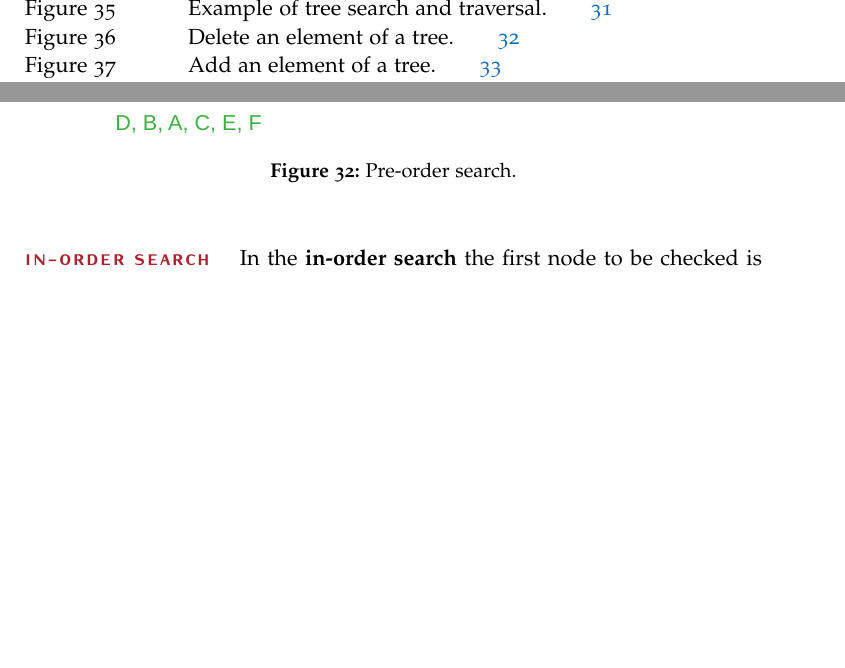
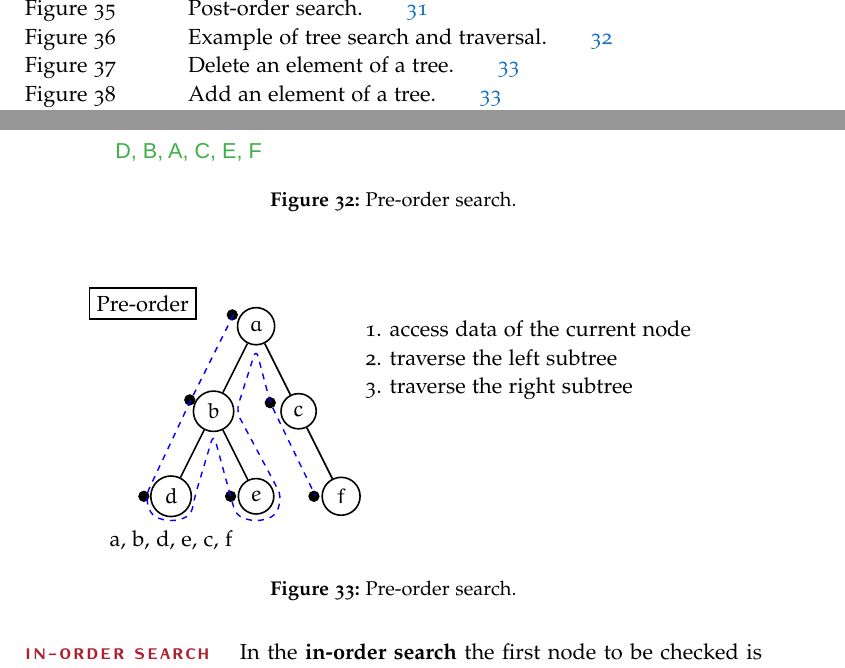
Before and after one commit to omarchehaimi/algorithms-notes, a LaTeX thesis (AlgorithmsNotes.tex, which reads chapters/trees/trees.tex, settings/classicthesis-config.tex): two parts of pages 8 and 40 of 87, joined at a grey line, cut at the place of the change, the shorter picture padded with empty space. Compiled offline with pdfLaTeX; a missing font is replaced by an installed copy or a similar font.

Commit message:
WIP on drawing trees with tikz

```diff
--- a/chapters/trees/trees.tex
+++ b/chapters/trees/trees.tex
@@ -59,6 +59,66 @@ In the \textbf{pre-order search} the first node to be checked as visited is the
 		\caption[Pre-order search.]{Pre-order search.}
 		\label{trees_5}
 	\end{center}
+\end{figure}
+
+\begin{figure}[H]
+\centering
+\begin{tikzpicture}[every node/.style={circle,draw}, node distance=15mm, thick]
+
+\node (na){$a$}
+   child{node (nb) {$b$}
+             child {node (nd) {$d$}}
+             child {node (ne) {$e$}}
+        }
+   child{node (nc) {$c$}
+			child[missing]
+			child{node (nf) {$f$}}
+		};
+\draw ($(na) + (-2, 0.4)$) node[rectangle] {Pre-order};
+\draw node[draw=none, rectangle, below=1mm of nd] {a, b, d, e, c, f};
+\draw ($(na) + (4.8, -0.6)$) node[draw=none, rectangle, align=left] {
+	1. access data of the current node \\
+	2. traverse the left subtree \\
+	3. traverse the right subtree};
+
+  %\fill circle (3pt) node ($(na) + (-0.4,0.2)$) {Here!};
+  \fill[color=black] ($(na) + (-0.42,0.2)$) circle (0.1);
+  \fill[color=black] ($(nb) + (-0.42,0.2)$) circle (0.1);
+  \fill[color=black] ($(nd) + (-0.48,0.0)$) circle (0.1);
+  \fill[color=black] ($(ne) + (-0.45,0.0)$) circle (0.1);
+  \fill[color=black] ($(nc) + (-0.5,0.15)$) circle (0.1);
+  \fill[color=black] ($(nf) + (-0.48,0.0)$) circle (0.1);
+
+  \draw[>=stealth', blue, rounded corners, dashed, line width=0.7pt]
+    ($(na) + (-0.4,0.2)$) --
+    ($(nb) + (-0.4,0.2)$) --
+    %($(nb) + (-0.44,0.0)$) --
+    ($(nd) + (-0.45,0.0)$) --
+    ($(nd) + (-0.35,-0.35)$) --
+    ($(nd) + (0.0,-0.45)$) --
+    ($(nd) + (0.35,-0.35)$) --
+    ($(nd) + (0.42,0.0)$) --
+    ($(nb) + (0.0,-0.4)$) --
+    ($(ne) + (-0.45,0.0)$) --
+    ($(ne) + (-0.35,-0.35)$) --
+    ($(ne) + (0.0,-0.45)$) --
+    ($(ne) + (0.35,-0.35)$) --
+    ($(ne) + (0.45,0.0)$) --
+    ($(nb) + (0.4,0.0)$) --
+    ($(na) + (0.0,-0.4)$) --
+    ($(nc) + (-0.5,0.15)$) --
+    ($(nf) + (-0.45,0.0)$);
+    %($(nf) + (-0.35,-0.35)$) --
+    %($(nf) + (0.0,-0.45)$) --
+    %($(nf) + (0.35,-0.35)$);
+    %($(nf) + (0.48,0.0)$) --
+    %($(nc) + (0.42,-0.4)$);
+    %($(nc) + (0.36,0.4)$) --
+    %($(na) + (0.4,0.2)$);
+\end{tikzpicture}
+
+\caption[Pre-order search.]{Pre-order search.}
+\label{trees_5}
 \end{figure}
 
 \paragraph{In-order search}
--- a/settings/classicthesis-config.tex
+++ b/settings/classicthesis-config.tex
@@ -112,6 +112,9 @@
 
 % Arrows in tables
 \usetikzlibrary{tikzmark}
+\usetikzlibrary{arrows.meta}
+\usetikzlibrary{calc, arrows}
+\usetikzlibrary{positioning}
 
 % Code listings and pseudocode
 \usepackage{listings}
```
Also changed, not shown: chapters/graphs/graphs.tex (+2 -2 lines), AlgorithmsNotes.pdf, 6 other files.
